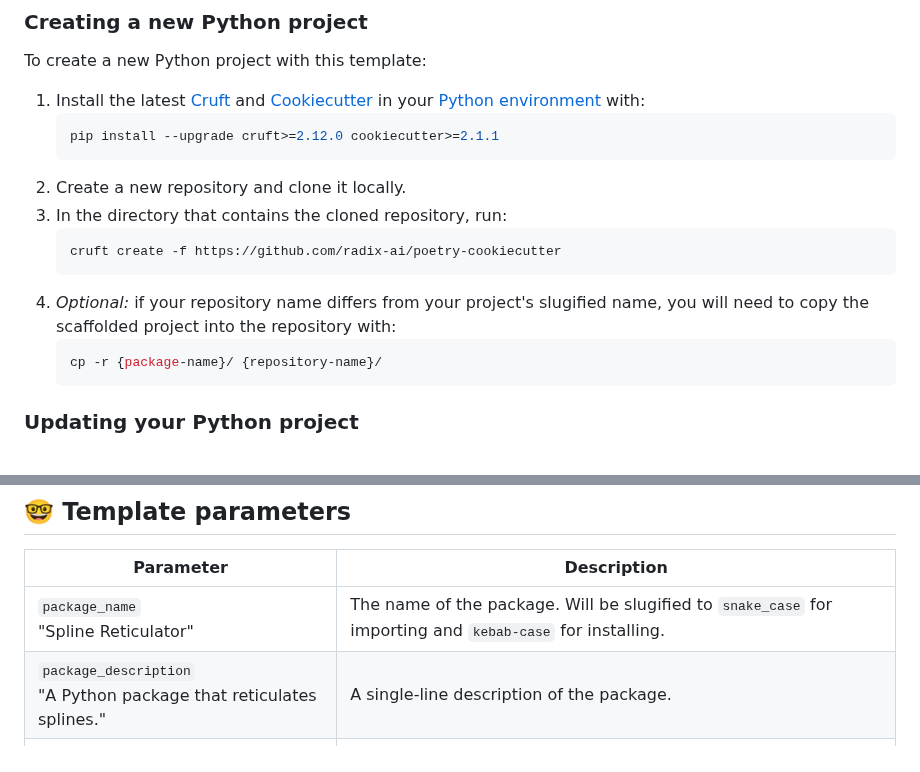
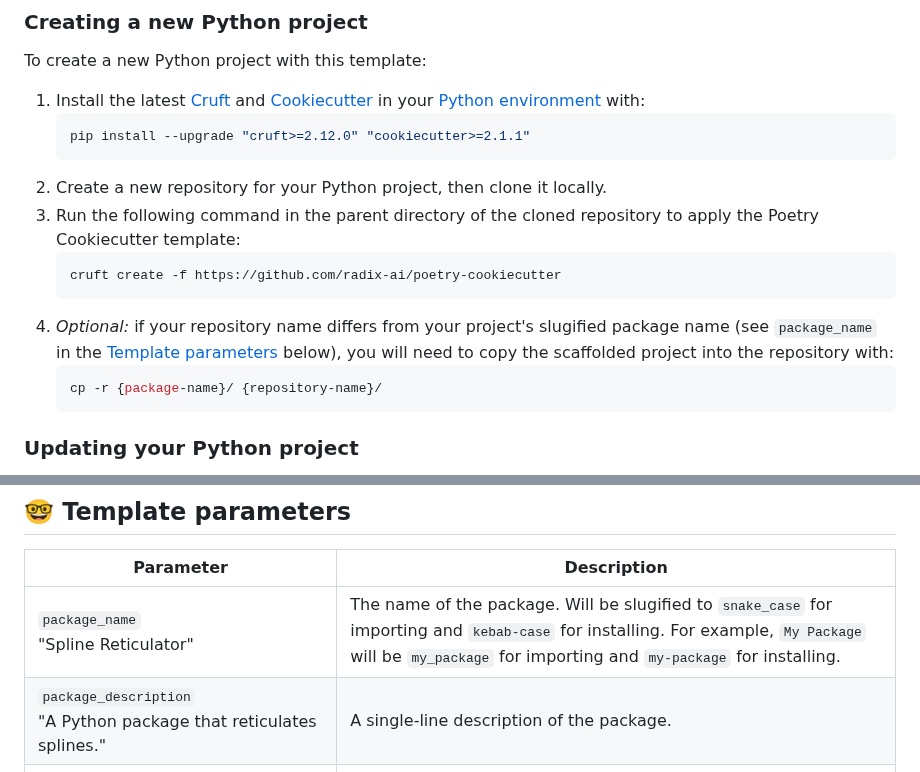
Before and after one commit to superlinear-ai/poetry-cookiecutter, a Markdown page: README.md, 2 parts joined by grey strips. Rendered like a GitHub page.

Commit message:
docs: improve README (#204)

````diff
--- a/README.md
+++ b/README.md
@@ -35,14 +35,14 @@ To create a new Python project with this template:
 
 1. Install the latest [Cruft](https://github.com/cruft/cruft) and [Cookiecutter](https://github.com/cookiecutter/cookiecutter) in your [Python environment](https://github.com/pyenv/pyenv-virtualenv) with:
    ```sh
-   pip install --upgrade cruft>=2.12.0 cookiecutter>=2.1.1
+   pip install --upgrade "cruft>=2.12.0" "cookiecutter>=2.1.1"
    ```
-2. Create a new repository and clone it locally.
-3. In the directory that contains the cloned repository, run:
+2. Create a new repository for your Python project, then clone it locally.
+3. Run the following command in the parent directory of the cloned repository to apply the Poetry Cookiecutter template:
    ```sh
    cruft create -f https://github.com/radix-ai/poetry-cookiecutter
    ```
-4. _Optional:_ if your repository name differs from your project's slugified name, you will need to copy the scaffolded project into the repository with:
+4. _Optional:_ if your repository name differs from your project's slugified package name (see `package_name` in the [Template parameters](https://github.com/radix-ai/poetry-cookiecutter#-template-parameters) below), you will need to copy the scaffolded project into the repository with:
    ```sh
    cp -r {package-name}/ {repository-name}/
    ```
@@ -58,7 +58,7 @@ To update your Python project with the latest template:
 
 | Parameter                                                               | Description                                                                                                                                                                                                                                                                                                                                                                                       |
 | ----------------------------------------------------------------------- | ------------------------------------------------------------------------------------------------------------------------------------------------------------------------------------------------------------------------------------------------------------------------------------------------------------------------------------------------------------------------------------------------- |
-| `package_name` <br> "Spline Reticulator"                                | The name of the package. Will be slugified to `snake_case` for importing and `kebab-case` for installing.                                                                                                                                                                                                                                                                                         |
+| `package_name` <br> "Spline Reticulator"                                | The name of the package. Will be slugified to `snake_case` for importing and `kebab-case` for installing. For example, `My Package` will be `my_package` for importing and `my-package` for installing.                                                                                                                                                                                                                                      |
 | `package_description` <br> "A Python package that reticulates splines." | A single-line description of the package.                                                                                                                                                                                                                                                                                                                                                         |
 | `package_url` <br> "https://github.com/user/spline-reticulator"         | The URL to the package's repository.                                                                                                                                                                                                                                                                                                                                                              |
 | `author_name` <br> "John Smith"                                         | The full name of the primary author of the package.                                                                                                                                                                                                                                                                                                                                               |
````
Also changed, not shown: other parts of README.md (+1 -1 lines).
